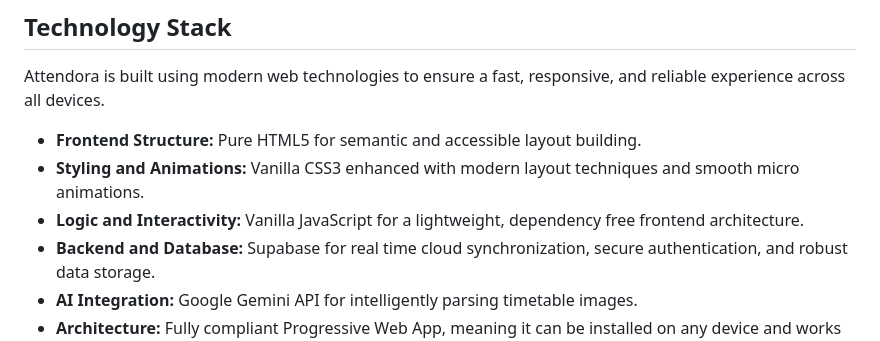
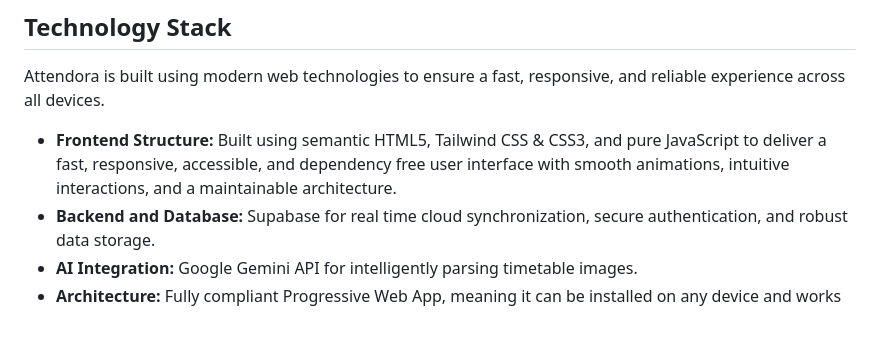
Before and after one commit to adityajha-coder/Attendora-SAT, a Markdown page: README.md, the part around the change. Drawn GitHub-style.

```diff
--- a/README.md
+++ b/README.md
@@ -24,9 +24,7 @@ Managing university life is overwhelming. Between remembering which classes you
 
 Attendora is built using modern web technologies to ensure a fast, responsive, and reliable experience across all devices.
 
-* **Frontend Structure:** Pure HTML5 for semantic and accessible layout building.
-* **Styling and Animations:** Vanilla CSS3 enhanced with modern layout techniques and smooth micro animations.
-* **Logic and Interactivity:** Vanilla JavaScript for a lightweight, dependency free frontend architecture.
+* **Frontend Structure:** Built using semantic HTML5, Tailwind CSS & CSS3, and pure JavaScript to deliver a fast, responsive, accessible, and dependency free user interface with smooth animations, intuitive interactions, and a maintainable architecture.
 * **Backend and Database:** Supabase for real time cloud synchronization, secure authentication, and robust data storage.
 * **AI Integration:** Google Gemini API for intelligently parsing timetable images.
 * **Architecture:** Fully compliant Progressive Web App, meaning it can be installed on any device and works entirely offline.
```
